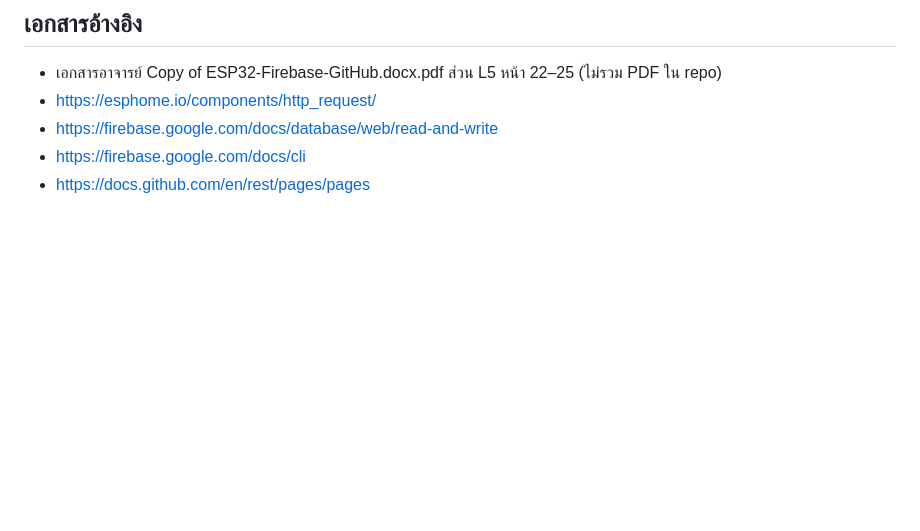
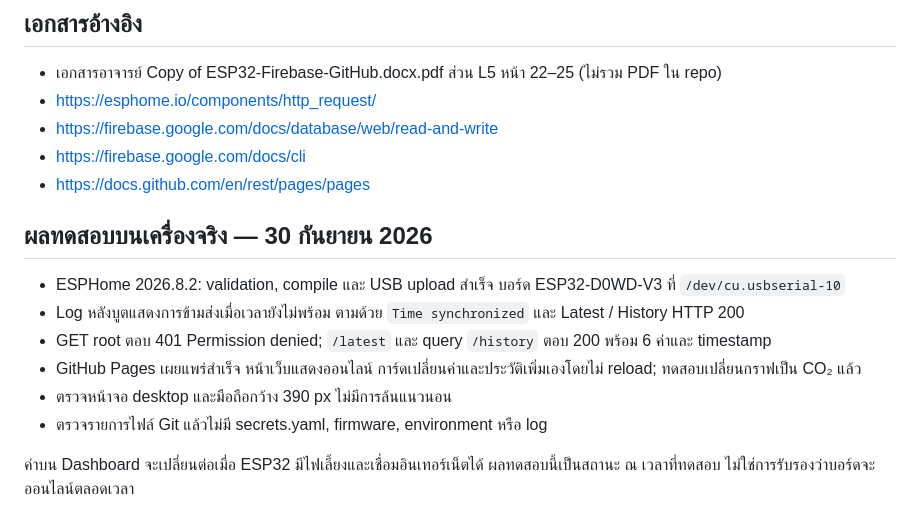
Before and after one commit to wiwatpromwihan/freeboard, a Markdown page: README.md, the part around the change. Rendered like a GitHub page; blank space fills up the shorter version.

Commit message:
Document successful ESP32 and realtime dashboard verification

```diff
--- a/README.md
+++ b/README.md
@@ -127,3 +127,14 @@ PUT และ POST เป็นสอง request แยกกัน ไม่ at
 - https://firebase.google.com/docs/database/web/read-and-write
 - https://firebase.google.com/docs/cli
 - https://docs.github.com/en/rest/pages/pages
+
+## ผลทดสอบบนเครื่องจริง — 30 กันยายน 2026
+
+- ESPHome 2026.8.2: validation, compile และ USB upload สำเร็จ บอร์ด ESP32-D0WD-V3 ที่ `/dev/cu.usbserial-10`
+- Log หลังบูตแสดงการข้ามส่งเมื่อเวลายังไม่พร้อม ตามด้วย `Time synchronized` และ Latest / History HTTP 200
+- GET root ตอบ 401 Permission denied; `/latest` และ query `/history` ตอบ 200 พร้อม 6 ค่าและ timestamp
+- GitHub Pages เผยแพร่สำเร็จ หน้าเว็บแสดงออนไลน์ การ์ดเปลี่ยนค่าและประวัติเพิ่มเองโดยไม่ reload; ทดสอบเปลี่ยนกราฟเป็น CO₂ แล้ว
+- ตรวจหน้าจอ desktop และมือถือกว้าง 390 px ไม่มีการล้นแนวนอน
+- ตรวจรายการไฟล์ Git แล้วไม่มี secrets.yaml, firmware, environment หรือ log
+
+ค่าบน Dashboard จะเปลี่ยนต่อเมื่อ ESP32 มีไฟเลี้ยงและเชื่อมอินเทอร์เน็ตได้ ผลทดสอบนี้เป็นสถานะ ณ เวลาที่ทดสอบ ไม่ใช่การรับรองว่าบอร์ดจะออนไลน์ตลอดเวลา
```
